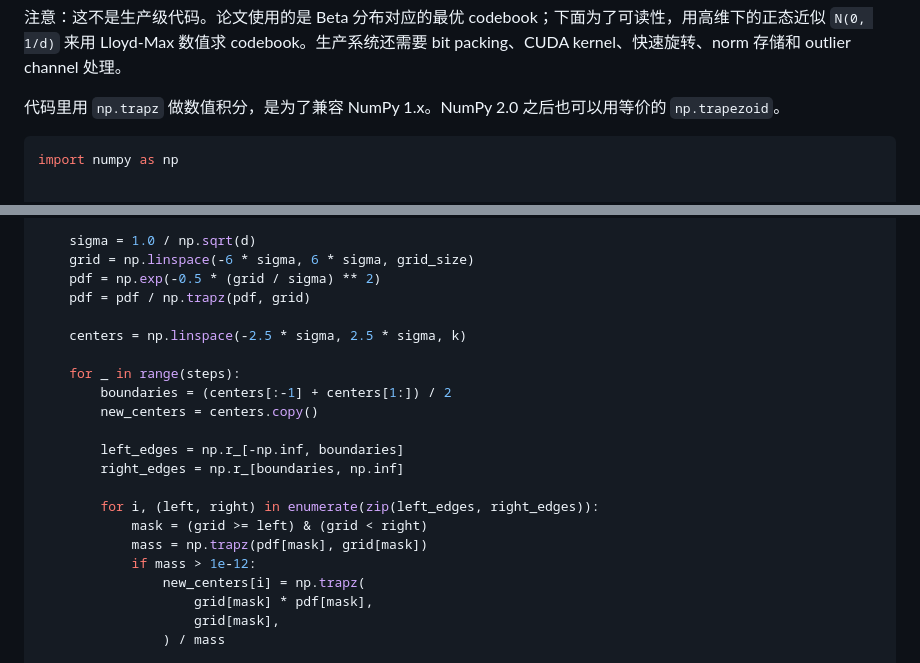
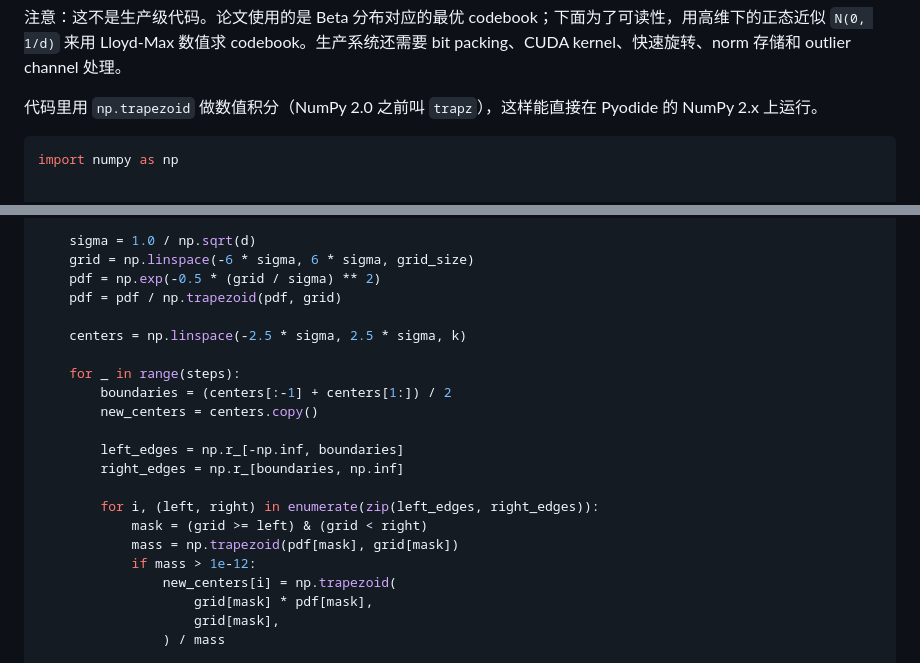
Before and after one commit to luoyueyuguang/luoyueyuguang.github.io, a Markdown page: content/learning/TurboQuant.md, 2 parts joined by grey strips. GitHub-like rendering.

Commit message:
content: fix runnable code blocks for NumPy 2.x
Replaced the removed numpy.trapz with numpy.trapezoid (4 sites) so the TurboQuant Lloyd-Max demo runs on NumPy 2.x and in the Pyodide in-browser runner; made the fp16 '50000 + 1' line print the true value 49984.0 instead of the ambiguous 5e+04 repr. Verified both blocks run.

````diff
--- a/content/learning/TurboQuant.md
+++ b/content/learning/TurboQuant.md
@@ -509,7 +509,7 @@ DeQuant_mse(idx):
 
 注意：这不是生产级代码。论文使用的是 Beta 分布对应的最优 codebook；下面为了可读性，用高维下的正态近似 `N(0, 1/d)` 来用 Lloyd-Max 数值求 codebook。生产系统还需要 bit packing、CUDA kernel、快速旋转、norm 存储和 outlier channel 处理。
 
-代码里用 `np.trapz` 做数值积分，是为了兼容 NumPy 1.x。NumPy 2.0 之后也可以用等价的 `np.trapezoid`。
+代码里用 `np.trapezoid` 做数值积分（NumPy 2.0 之前叫 `trapz`），这样能直接在 Pyodide 的 NumPy 2.x 上运行。
 
 ```python
 import numpy as np
@@ -535,7 +535,7 @@ def lloyd_max_normal(bit_width, d, steps=200, grid_size=20001):
     sigma = 1.0 / np.sqrt(d)
     grid = np.linspace(-6 * sigma, 6 * sigma, grid_size)
     pdf = np.exp(-0.5 * (grid / sigma) ** 2)
-    pdf = pdf / np.trapz(pdf, grid)
+    pdf = pdf / np.trapezoid(pdf, grid)
 
     centers = np.linspace(-2.5 * sigma, 2.5 * sigma, k)
 
@@ -548,9 +548,9 @@ def lloyd_max_normal(bit_width, d, steps=200, grid_size=20001):
 
         for i, (left, right) in enumerate(zip(left_edges, right_edges)):
             mask = (grid >= left) & (grid < right)
-            mass = np.trapz(pdf[mask], grid[mask])
+            mass = np.trapezoid(pdf[mask], grid[mask])
             if mass > 1e-12:
-                new_centers[i] = np.trapz(
+                new_centers[i] = np.trapezoid(
                     grid[mask] * pdf[mask],
                     grid[mask],
                 ) / mass
````
Also changed, not shown: 1 other file.
